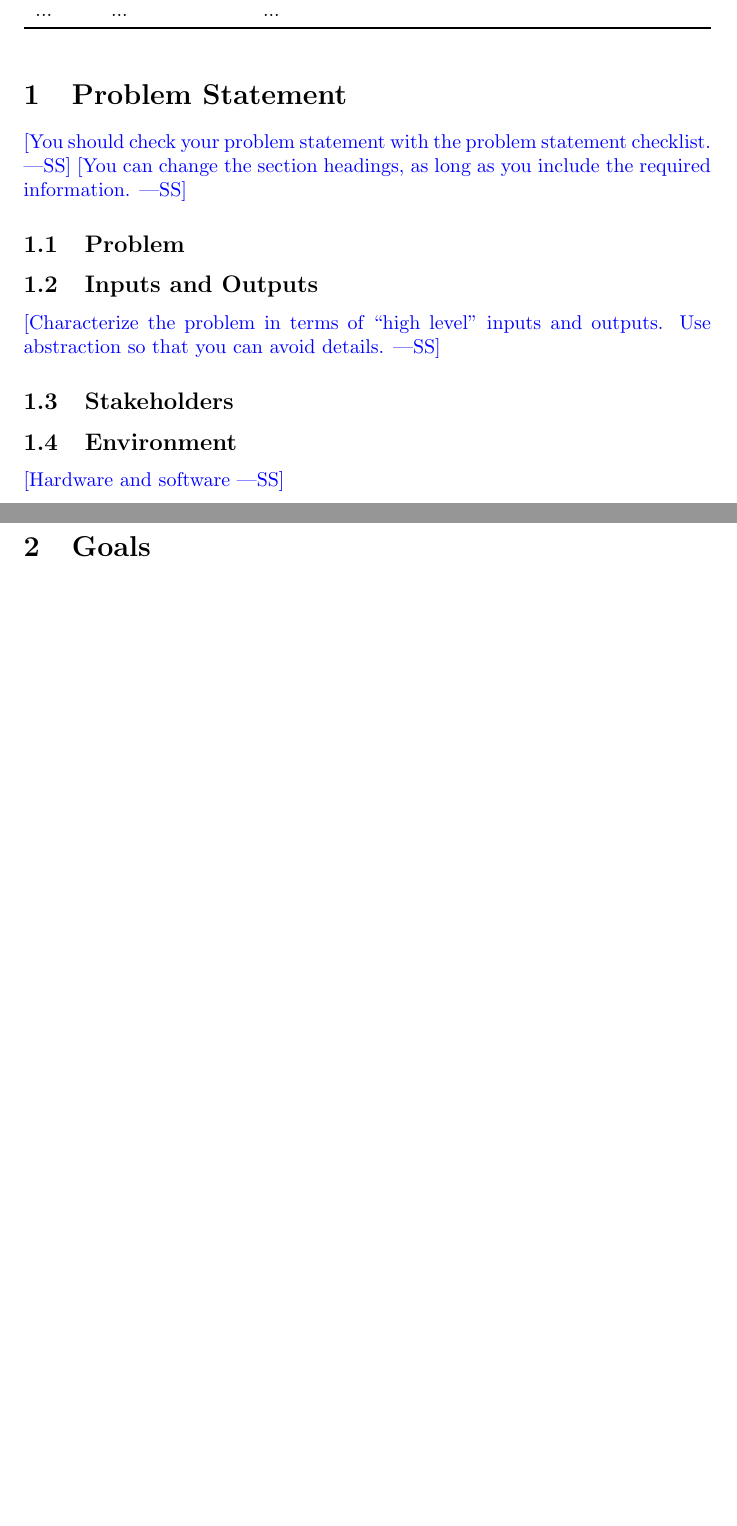
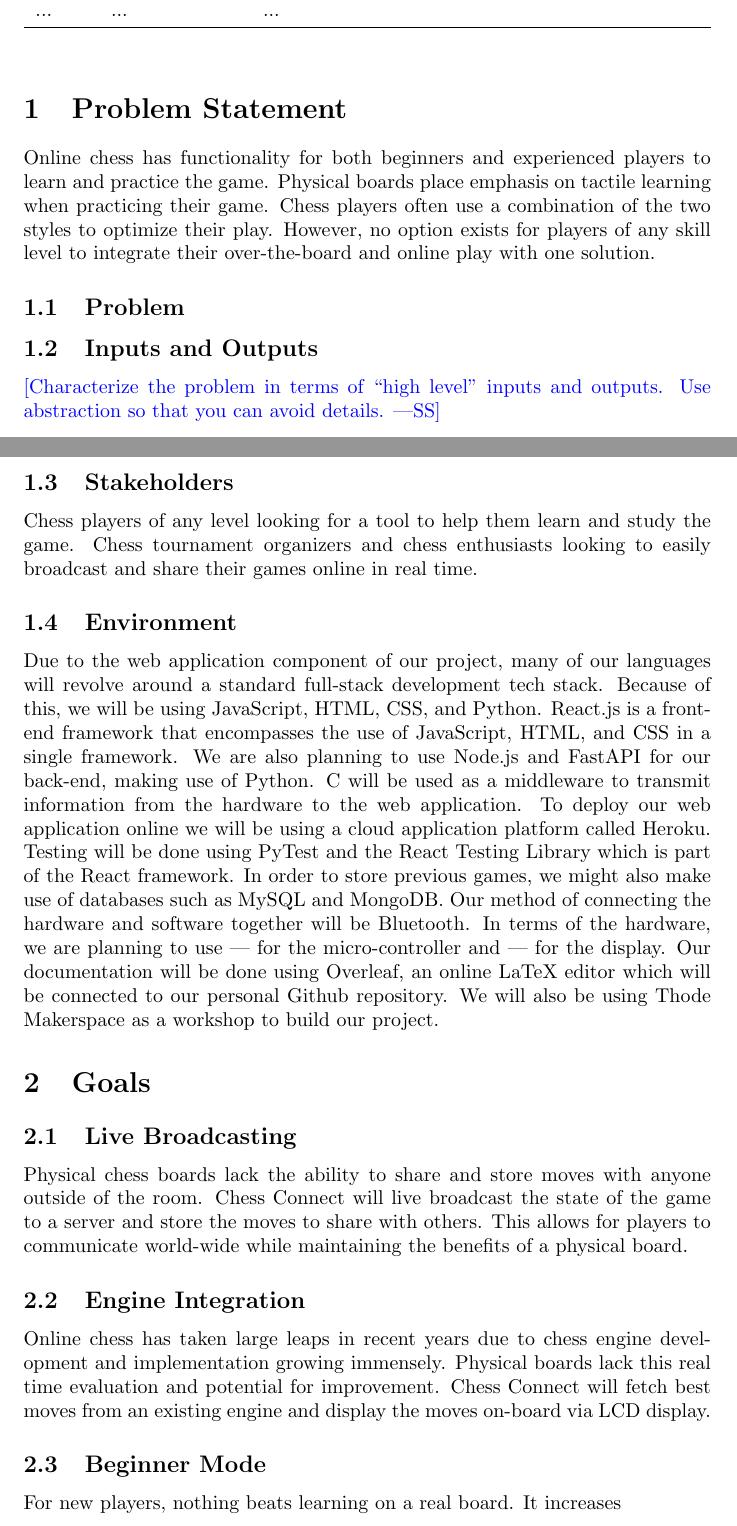
Before and after one commit to JonCels/chess-connect, a LaTeX document (docs/ProblemStatementAndGoals/ProblemStatement.tex): two parts of pages 1 and 2 of 2 before the commit and two parts of pages 1 and 2 of 3 after it, joined at a grey line, cut so that both start at the same text, the shorter picture padded with empty space. Compiled offline with pdfLaTeX.

Commit message:
transferred original problem statement to synced git repository

```diff
--- a/docs/ProblemStatementAndGoals/ProblemStatement.tex
+++ b/docs/ProblemStatementAndGoals/ProblemStatement.tex
@@ -2,12 +2,18 @@
 
 \usepackage{tabularx}
 \usepackage{booktabs}
+\usepackage{titlesec}
 
 \title{Problem Statement and Goals\\\progname}
 
-\author{\authname}
+\author{Team \#4, Chess Connect
+      \\ Arshdeep Aujla
+      \\ Jonathan Cels
+      \\ Joshua Chapman
+      \\ Alexander Van Kralingen
+      \\ Rupinder Nagra}
 
-\date{}
+\date{2022-09-22}
 
 \input{../Comments}
 \input{../Common}
@@ -31,10 +37,7 @@ Date2 & Name(s) & Description of changes\\
 
 \section{Problem Statement}
 
-\wss{You should check your problem statement with the
-\href{https://github.com/smiths/capTemplate/blob/main/docs/Checklists/ProbState-Checklist.pdf}
-{problem statement checklist}.}
-\wss{You can change the section headings, as long as you include the required information.}
+{Online chess has functionality for both beginners and experienced players to learn and practice the game. Physical boards place emphasis on tactile learning when practicing their game. Chess players often use a combination of the two styles to optimize their play. However, no option exists for players of any skill level to integrate their over-the-board and online play with one solution.}
 
 \subsection{Problem}
 
@@ -44,12 +47,34 @@ Date2 & Name(s) & Description of changes\\
 Use abstraction so that you can avoid details.}
 
 \subsection{Stakeholders}
+Chess players of any level looking for a tool to help them learn and study the game. Chess tournament organizers and chess enthusiasts looking to easily broadcast and share their games online in real time.
 
 \subsection{Environment}
+Due to the web application component of our project, many of our languages will revolve around a standard full-stack development tech stack. Because of this, we will be using JavaScript, HTML, CSS, and Python. React.js is a front-end framework that encompasses the use of JavaScript, HTML, and CSS in a single framework. We are also planning to use Node.js and FastAPI for our back-end, making use of Python. C will be used as a middleware to transmit information from the hardware to the web application. To deploy our web application online we will be using a cloud application platform called Heroku. Testing will be done using PyTest and the React Testing Library which is part of the React framework. In order to store previous games, we might also make use of databases such as MySQL and MongoDB. Our method of connecting the hardware and software together will be Bluetooth. In terms of the hardware, we are planning to use --- for the micro-controller and --- for the display. Our documentation will be done using Overleaf, an online LaTeX editor which will be connected to our personal Github repository. We will also be using Thode Makerspace as a workshop to build our project.
 
-\wss{Hardware and software}
+% \\\textbf{Languages:} JavaScript, HTML, CSS, Python, C
+% \\\textbf{Frontend:} React.js
+% \\\textbf{Backend:} Node.js, FastAPI
+% \\\textbf{Database:} MySQL, MongoDB
+% \\\textbf{Connection:} Bluetooth
+% \\\textbf{Workshop:} Thode Makerspace
+% \\\textbf{Micro-controller:} TBD
+% \\\textbf{Display:} TBD
+% \\\textbf{Documentation:} Overleaf
+% \\\textbf{Testing:} PyTest, React Testing Library
+% \\\textbf{Deployment:} Heroku
+% \\\textbf{Repository:} Github
+
+
 
 \section{Goals}
+
+\subsection{Live Broadcasting}
+{Physical chess boards lack the ability to share and store moves with anyone outside of the room. Chess Connect will live broadcast the state of the game to a server and store the moves to share with others. This allows for players to communicate world-wide while maintaining the benefits of a physical board.}
+\subsection{Engine Integration}
+{Online chess has taken large leaps in recent years due to chess engine development and implementation growing immensely. Physical boards lack this real time evaluation and potential for improvement. Chess Connect will fetch best moves from an existing engine and display the moves on-board via LCD display.}
+\subsection{Beginner Mode}
+{For new players, nothing beats learning on a real board. It increases }
 
 \section{Stretch Goals}
 
```
